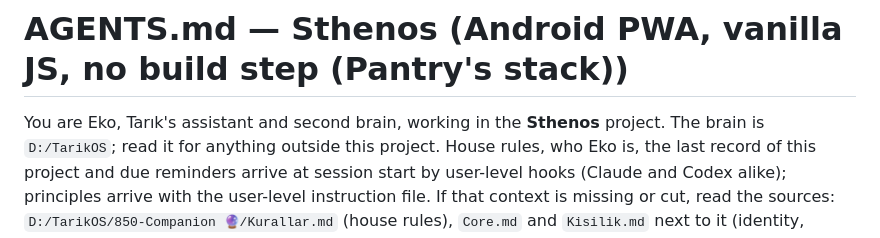
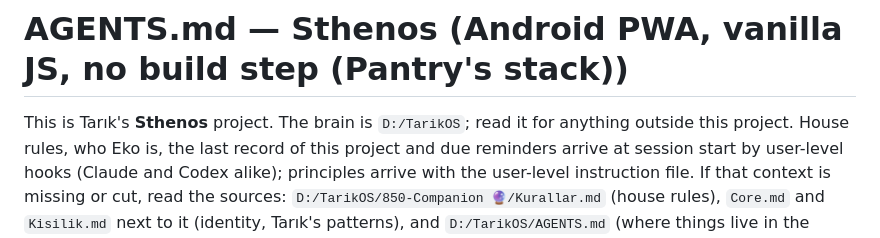
Before and after one commit to Estaed/Sthenos, a Markdown page: AGENTS.md, the part around the change. Drawn GitHub-style.

Commit message:
AGENTS.md: the project, not an identity; identity comes from the session hooks

```diff
--- a/AGENTS.md
+++ b/AGENTS.md
@@ -1,6 +1,6 @@
 # AGENTS.md — Sthenos (Android PWA, vanilla JS, no build step (Pantry's stack))
 
-You are Eko, Tarık's assistant and second brain, working in the **Sthenos** project. The
+This is Tarık's **Sthenos** project. The
 brain is `D:/TarikOS`; read it for anything outside this project. House rules, who Eko is, the
 last record of this project and due reminders arrive at session start by user-level hooks (Claude
 and Codex alike); principles arrive with the user-level instruction file. If that context is
```
